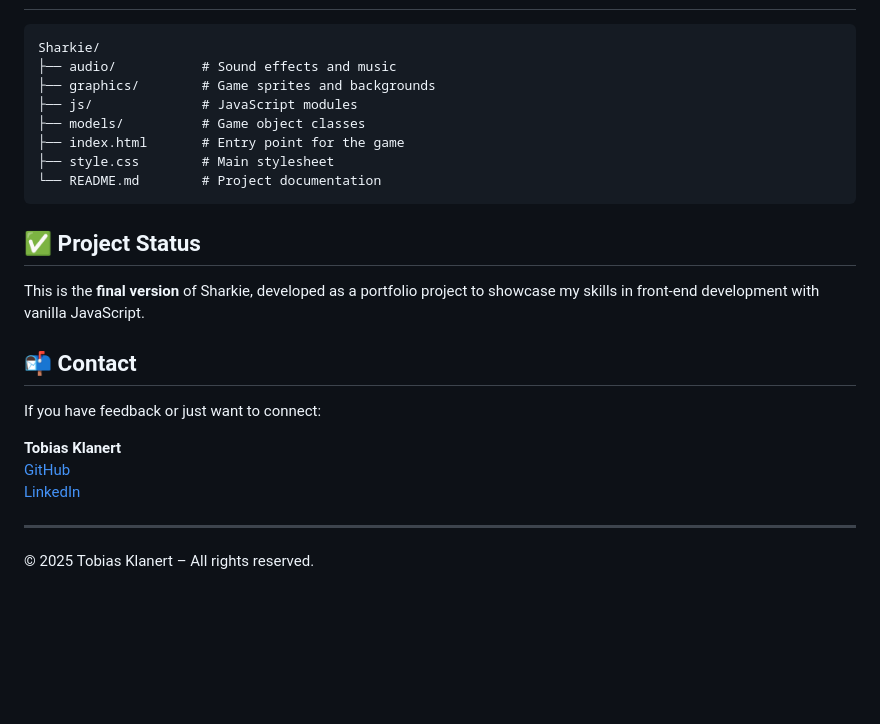
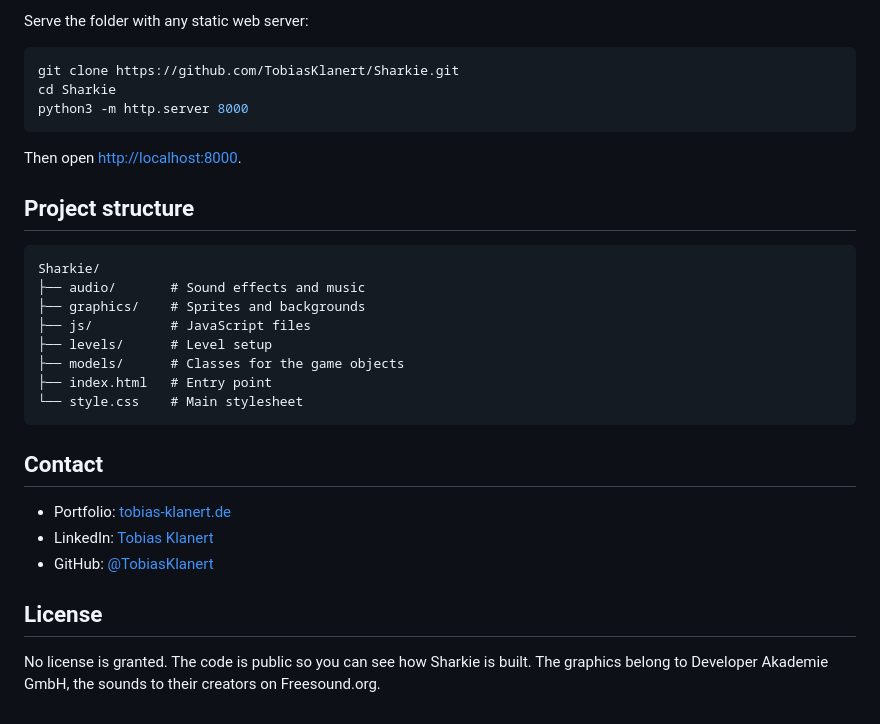
Before and after one commit to TobiasKlanert/Sharkie, a Markdown page: README.md, the part around the change printed below. Drawn GitHub-style; blank space fills up the shorter version.

````diff
--- a/README.md
+++ b/README.md
@@ -29,27 +49,32 @@
+Serve the folder with any static web server:
+
+```bash
+git clone https://github.com/TobiasKlanert/Sharkie.git
+cd Sharkie
+python3 -m http.server 8000
+```
+
+Then open [http://localhost:8000](http://localhost:8000).
+
+## Project structure
 
 ```
 Sharkie/
-├── audio/           # Sound effects and music
-├── graphics/        # Game sprites and backgrounds
-├── js/              # JavaScript modules
-├── models/          # Game object classes
-├── index.html       # Entry point for the game
-├── style.css        # Main stylesheet
-└── README.md        # Project documentation
+├── audio/       # Sound effects and music
+├── graphics/    # Sprites and backgrounds
+├── js/          # JavaScript files
+├── levels/      # Level setup
+├── models/      # Classes for the game objects
+├── index.html   # Entry point
+└── style.css    # Main stylesheet
 ```
 
-## ✅ Project Status
+## Contact
 
-This is the **final version** of Sharkie, developed as a portfolio project to showcase my skills in front-end development with vanilla JavaScript.
+- Portfolio: [tobias-klanert.de](https://tobias-klanert.de)
+- LinkedIn: [Tobias Klanert](https://www.linkedin.com/in/tobias-klanert-80563731a/)
+- GitHub: [@TobiasKlanert](https://github.com/TobiasKlanert)
 
-## 📬 Contact
+## License
 
-If you have feedback or just want to connect:
-
-**Tobias Klanert**
-[GitHub](https://github.com/TobiasKlanert)
-[LinkedIn](https://www.linkedin.com/in/tobias-klanert-80563731a/)
-
----
-
-© 2025 Tobias Klanert – All rights reserved.
+No license is granted. The code is public so you can see how Sharkie is built. The graphics belong to Developer Akademie GmbH, the sounds to their creators on Freesound.org.
````
Also changed, not shown: other parts of README.md (+39 -19 lines), docs/screenshot.png (added), 4 other files.
